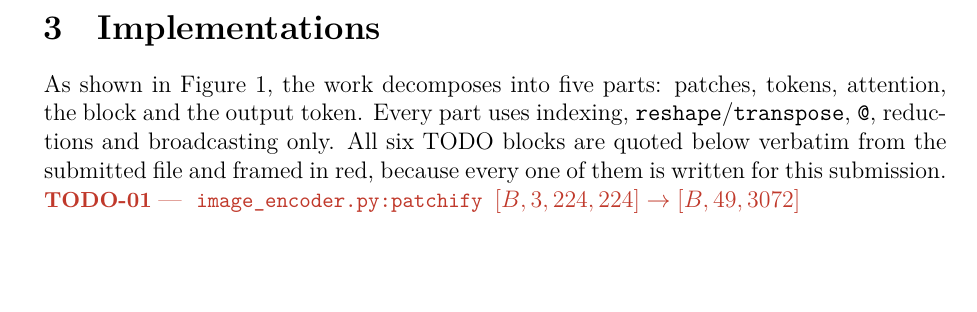
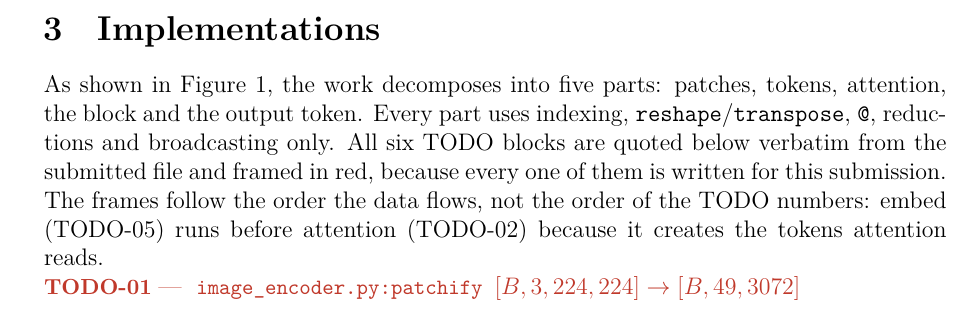
Before and after one commit to GWB314/project1-numpy-student, a LaTeX document (report/main.tex): part of page 2 of 6, cut so that both start at the same text, the shorter picture padded with empty space. Compiled offline with XeLaTeX.

Commit message:
docs: explain why the frames are not in numeric order

```diff
--- a/report/main.tex
+++ b/report/main.tex
@@ -180,7 +180,9 @@ patches, tokens, attention, the block and the output token. Every part uses
 indexing, \texttt{reshape}/\texttt{transpose}, \texttt{@}, reductions and
 broadcasting only. All six TODO blocks are quoted below verbatim from the
 submitted file and framed in red, because every one of them is written for this
-submission.
+submission. The frames follow the order the data flows, not the order of the
+TODO numbers: embed (TODO-05) runs before attention (TODO-02) because it creates
+the tokens attention reads.
 
 \noindent{\color{studentred}\textbf{\small TODO-01}\;\textemdash\;
 \texttt{\small image\_encoder.py:patchify}\enspace
```
